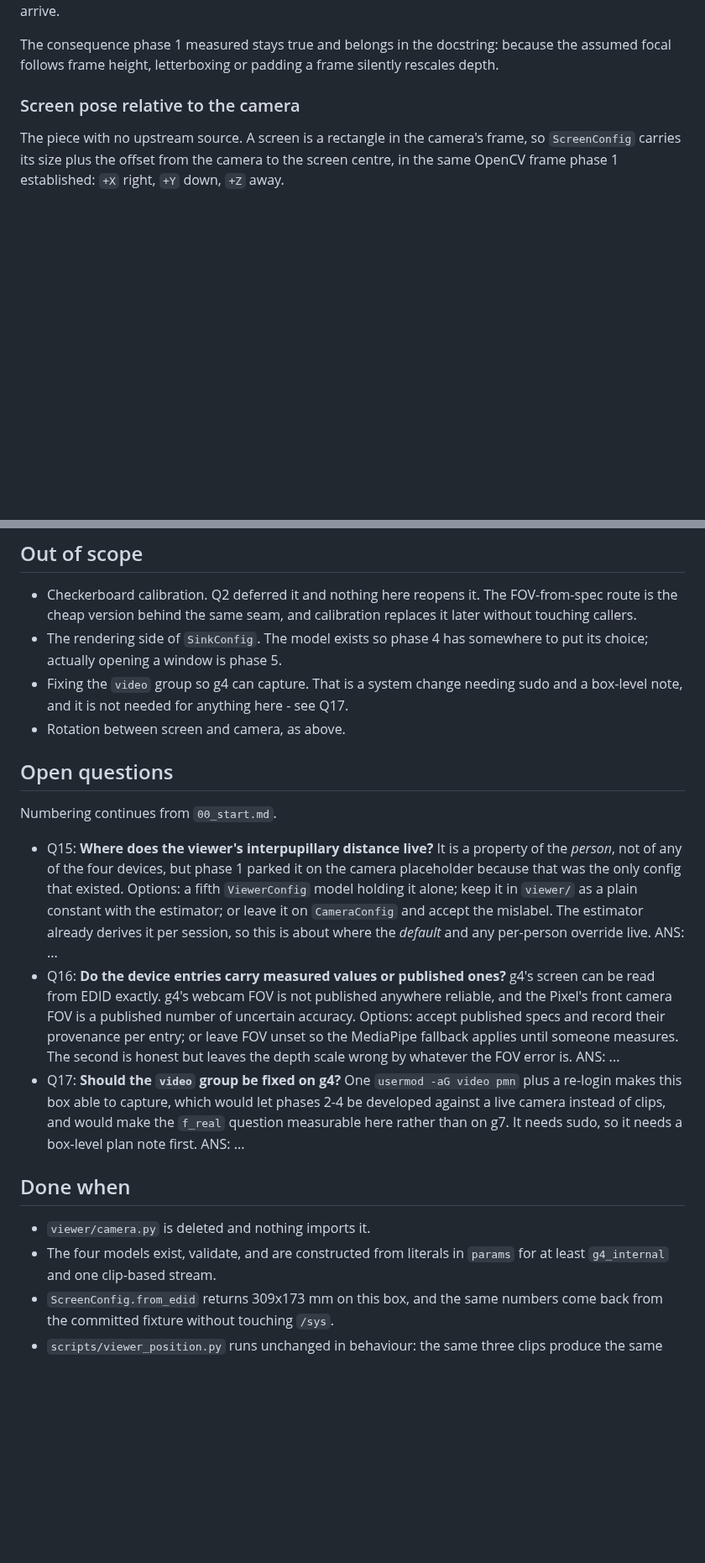
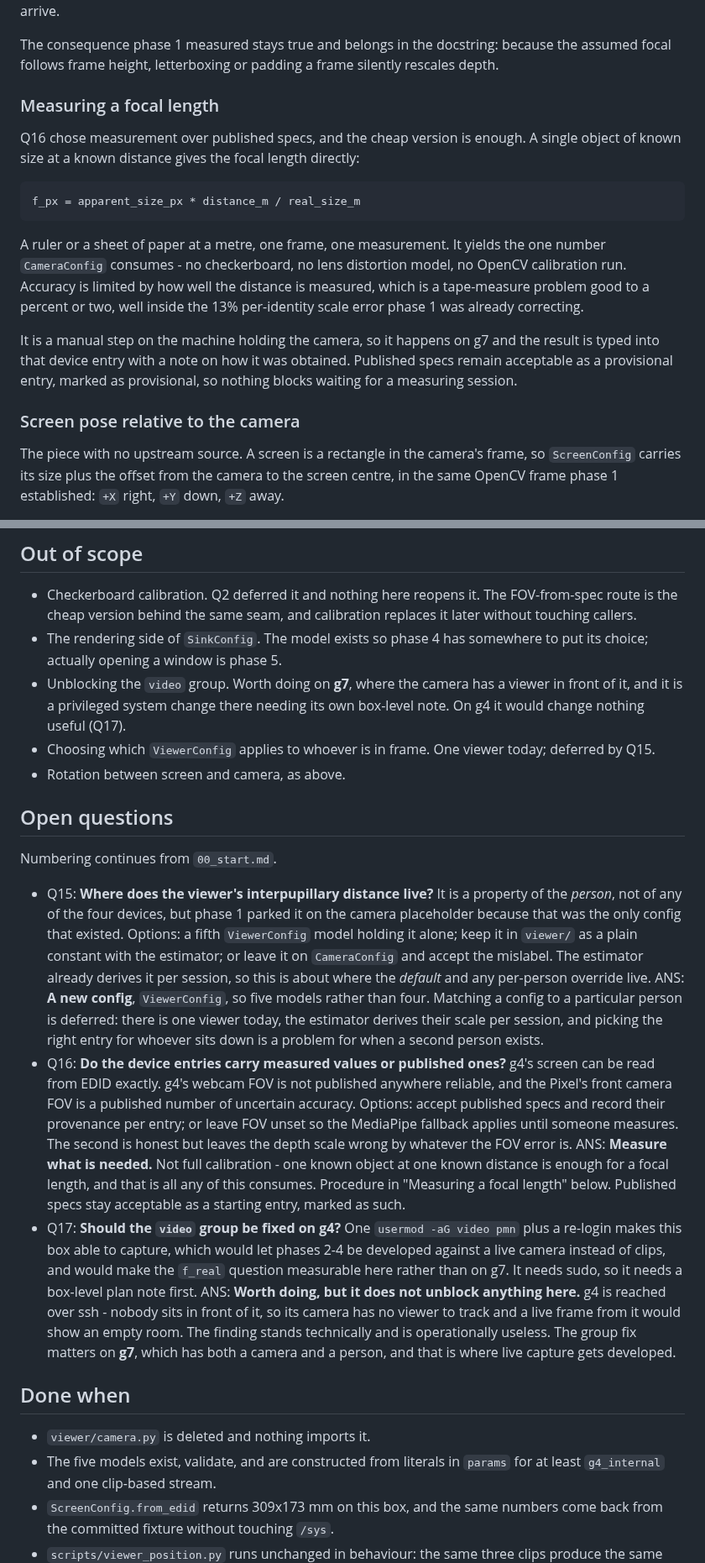
Before and after one commit to Pitrified/abyss, a Markdown page: plans/01_abyss_expansion/02_camera_screen_model.md, 2 parts joined by grey strips. Shown at 84% size. GitHub-like rendering; blank space fills up the shorter version.

````diff
--- a/plans/01_abyss_expansion/02_camera_screen_model.md
+++ b/plans/01_abyss_expansion/02_camera_screen_model.md
@@ -59,6 +67,24 @@ numbers arrive.
 
 The consequence phase 1 measured stays true and belongs in the docstring: because the assumed focal
 follows frame height, letterboxing or padding a frame silently rescales depth.
+
+### Measuring a focal length
+
+Q16 chose measurement over published specs, and the cheap version is enough. A single object of
+known size at a known distance gives the focal length directly:
+
+```
+f_px = apparent_size_px * distance_m / real_size_m
+```
+
+A ruler or a sheet of paper at a metre, one frame, one measurement. It yields the one number
+`CameraConfig` consumes - no checkerboard, no lens distortion model, no OpenCV calibration run.
+Accuracy is limited by how well the distance is measured, which is a tape-measure problem good to a
+percent or two, well inside the 13% per-identity scale error phase 1 was already correcting.
+
+It is a manual step on the machine holding the camera, so it happens on g7 and the result is typed
+into that device entry with a note on how it was obtained. Published specs remain acceptable as a
+provisional entry, marked as provisional, so nothing blocks waiting for a measuring session.
 
 ### Screen pose relative to the camera
 
@@ -104,8 +130,10 @@ carry it without a rotation field.
   the cheap version behind the same seam, and calibration replaces it later without touching callers.
 - The rendering side of `SinkConfig`. The model exists so phase 4 has somewhere to put its choice;
   actually opening a window is phase 5.
-- Fixing the `video` group so g4 can capture. That is a system change needing sudo and a box-level
-  note, and it is not needed for anything here - see Q17.
+- Unblocking the `video` group. Worth doing on **g7**, where the camera has a viewer in front of
+  it, and it is a privileged system change there needing its own box-level note. On g4 it would
+  change nothing useful (Q17).
+- Choosing which `ViewerConfig` applies to whoever is in frame. One viewer today; deferred by Q15.
 - Rotation between screen and camera, as above.
 
 ## Open questions
@@ -118,23 +146,31 @@ Numbering continues from `00_start.md`.
   `viewer/` as a plain constant with the estimator; or leave it on `CameraConfig` and accept the
   mislabel. The estimator already derives it per session, so this is about where the *default* and
   any per-person override live.
-  ANS: ...
+  ANS: **A new config**, `ViewerConfig`, so five models rather than four. Matching a config to a
+  particular person is deferred: there is one viewer today, the estimator derives their scale per
+  session, and picking the right entry for whoever sits down is a problem for when a second person
+  exists.
 - Q16: **Do the device entries carry measured values or published ones?** g4's screen can be read
   from EDID exactly. g4's webcam FOV is not published anywhere reliable, and the Pixel's front
   camera FOV is a published number of uncertain accuracy. Options: accept published specs and record
   their provenance per entry; or leave FOV unset so the MediaPipe fallback applies until someone
   measures. The second is honest but leaves the depth scale wrong by whatever the FOV error is.
-  ANS: ...
+  ANS: **Measure what is needed.** Not full calibration - one known object at one known distance is
+  enough for a focal length, and that is all any of this consumes. Procedure in "Measuring a focal
+  length" below. Published specs stay acceptable as a starting entry, marked as such.
 - Q17: **Should the `video` group be fixed on g4?** One `usermod -aG video pmn` plus a re-login makes
   this box able to capture, which would let phases 2-4 be developed against a live camera instead of
   clips, and would make the `f_real` question measurable here rather than on g7. It needs sudo, so
   it needs a box-level plan note first.
-  ANS: ...
+  ANS: **Worth doing, but it does not unblock anything here.** g4 is reached over ssh - nobody sits
+  in front of it, so its camera has no viewer to track and a live frame from it would show an empty
+  room. The finding stands technically and is operationally useless. The group fix matters on **g7**,
+  which has both a camera and a person, and that is where live capture gets developed.
 
 ## Done when
 
 - `viewer/camera.py` is deleted and nothing imports it.
-- The four models exist, validate, and are constructed from literals in `params` for at least
+- The five models exist, validate, and are constructed from literals in `params` for at least
   `g4_internal` and one clip-based stream.
 - `ScreenConfig.from_edid` returns 309x173 mm on this box, and the same numbers come back from the
   committed fixture without touching `/sys`.
````
Also changed, not shown: other parts of plans/01_abyss_expansion/02_camera_screen_model.md (+15 -7 lines), plans/01_abyss_expansion/tracking.md (+12 -0 lines).
